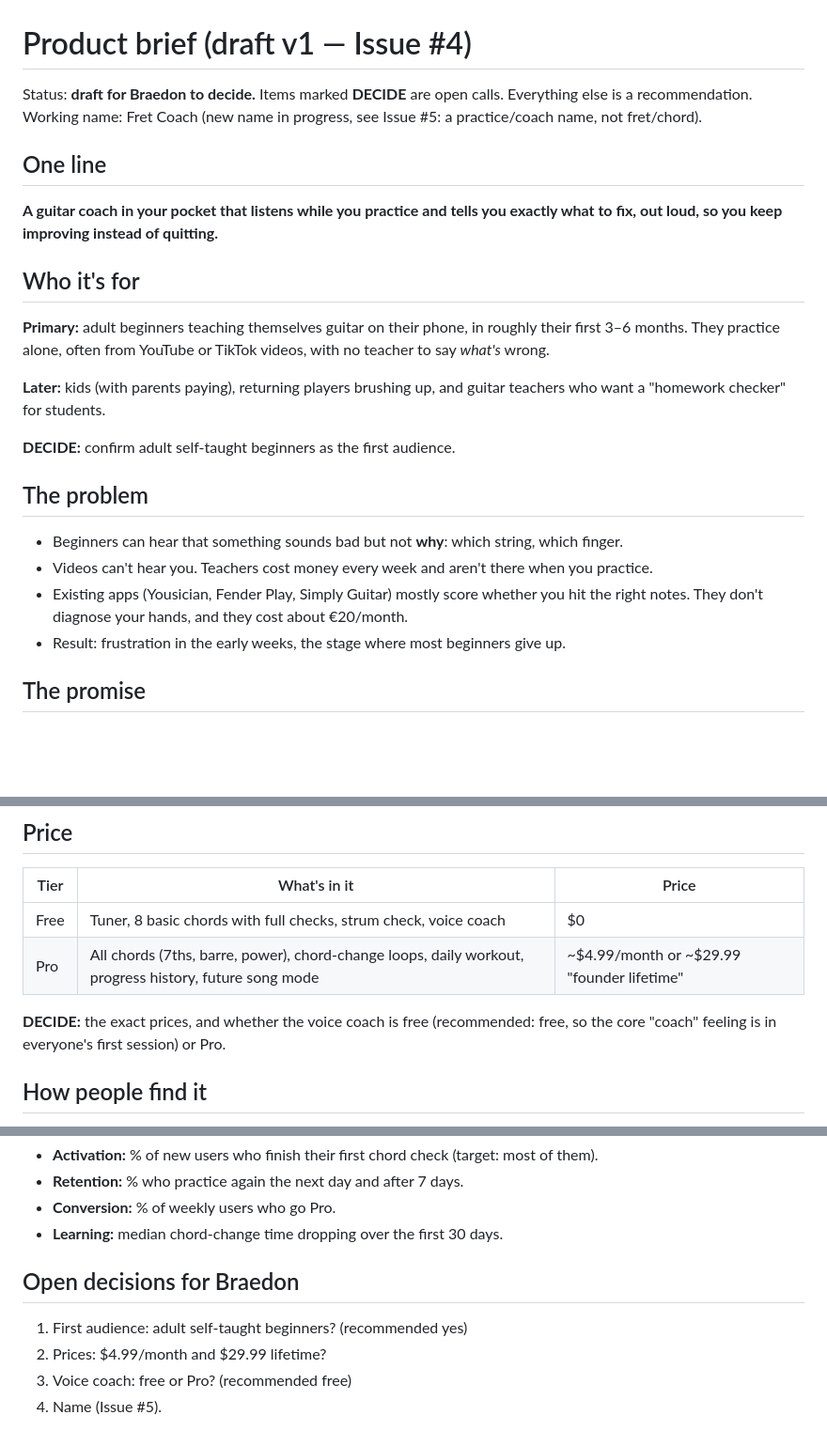
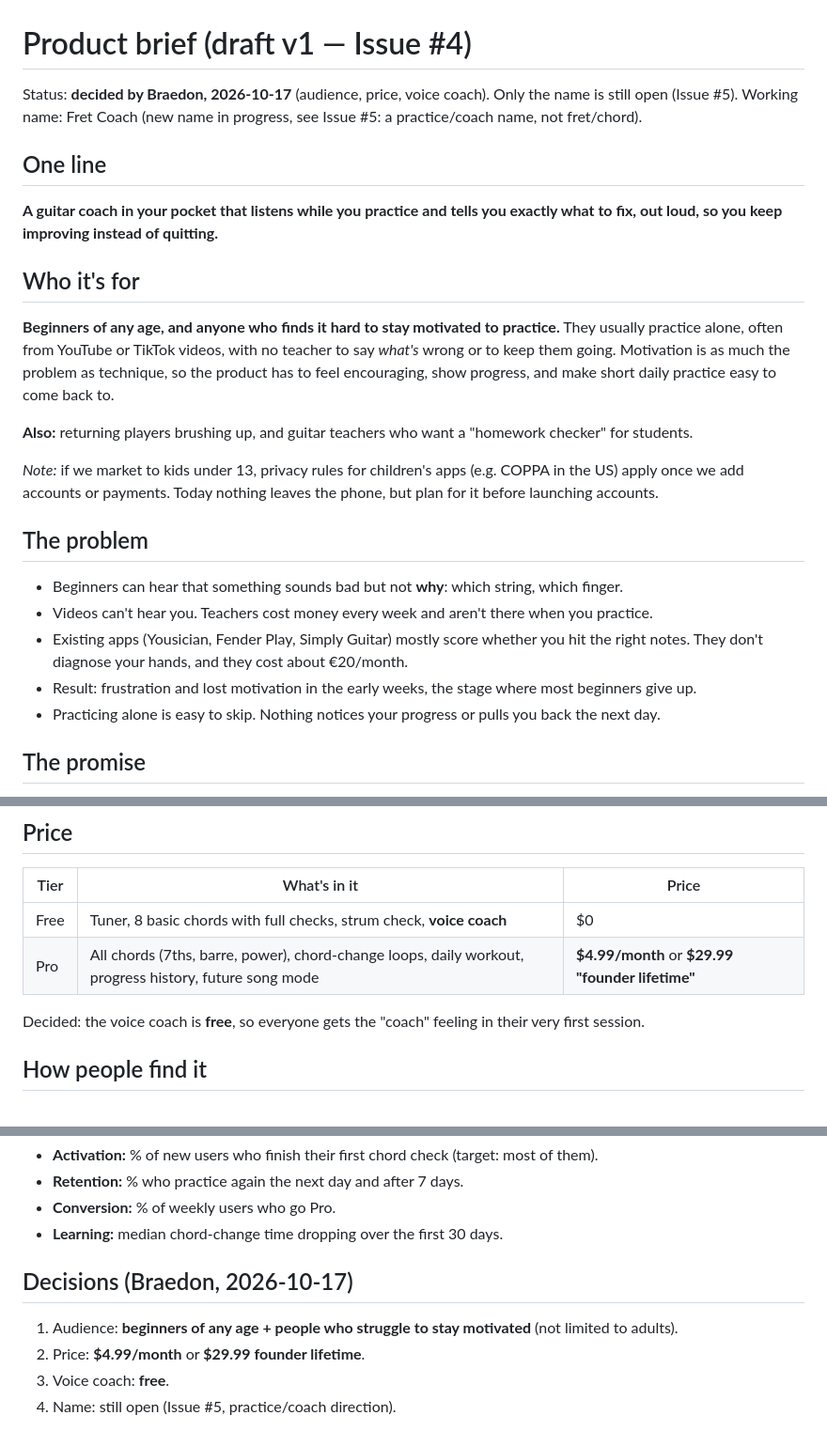
Before and after one commit to braegles/fret-coach, a Markdown page: PRODUCT.md, 3 parts joined by grey strips. Shown at 94% size. Drawn GitHub-style; blank space fills up the shorter version.

Commit message:
Product brief: record Braedon's decisions
Audience is beginners of any age plus anyone who struggles to stay motivated (not only adults), so motivation
becomes a core theme. Price .99/month or 9.99 founder lifetime. Voice coach is free.

Co-Authored-By: Claude Opus 5.5 <noreply@anthropic.com>
Claude-Session: https://claude.ai/code/session_01JcA9C4fqEZZA8rYqoUa2W3

```diff
--- a/PRODUCT.md
+++ b/PRODUCT.md
@@ -1,6 +1,6 @@
 # Product brief (draft v1 — Issue #4)
 
-Status: **draft for Braedon to decide.** Items marked **DECIDE** are open calls. Everything else is a recommendation.
+Status: **decided by Braedon, 2026-10-17** (audience, price, voice coach). Only the name is still open (Issue #5).
 Working name: Fret Coach (new name in progress, see Issue #5: a practice/coach name, not fret/chord).
 
 ## One line
@@ -8,20 +8,23 @@ Working name: Fret Coach (new name in progress, see Issue #5: a practice/coach n
 so you keep improving instead of quitting.**
 
 ## Who it's for
-**Primary:** adult beginners teaching themselves guitar on their phone, in roughly their first 3–6 months.
-They practice alone, often from YouTube or TikTok videos, with no teacher to say *what's* wrong.
+**Beginners of any age, and anyone who finds it hard to stay motivated to practice.**
+They usually practice alone, often from YouTube or TikTok videos, with no teacher to say *what's* wrong or to
+keep them going. Motivation is as much the problem as technique, so the product has to feel encouraging,
+show progress, and make short daily practice easy to come back to.
 
-**Later:** kids (with parents paying), returning players brushing up, and guitar teachers who want a
-"homework checker" for students.
+**Also:** returning players brushing up, and guitar teachers who want a "homework checker" for students.
 
-**DECIDE:** confirm adult self-taught beginners as the first audience.
+*Note:* if we market to kids under 13, privacy rules for children's apps (e.g. COPPA in the US) apply once we add
+accounts or payments. Today nothing leaves the phone, but plan for it before launching accounts.
 
 ## The problem
 - Beginners can hear that something sounds bad but not **why**: which string, which finger.
 - Videos can't hear you. Teachers cost money every week and aren't there when you practice.
 - Existing apps (Yousician, Fender Play, Simply Guitar) mostly score whether you hit the right notes.
   They don't diagnose your hands, and they cost about €20/month.
-- Result: frustration in the early weeks, the stage where most beginners give up.
+- Result: frustration and lost motivation in the early weeks, the stage where most beginners give up.
+- Practicing alone is easy to skip. Nothing notices your progress or pulls you back the next day.
 
 ## The promise
 **"Practice with a coach that hears you. Clean chords and smooth changes in 30 days."**
@@ -54,11 +57,10 @@ Headline experiment: **camera + sound hand check** (Issue #8, lab prototype).
 ## Price
 | Tier | What's in it | Price |
 |---|---|---|
-| Free | Tuner, 8 basic chords with full checks, strum check, voice coach | $0 |
-| Pro | All chords (7ths, barre, power), chord-change loops, daily workout, progress history, future song mode | ~$4.99/month or ~$29.99 "founder lifetime" |
+| Free | Tuner, 8 basic chords with full checks, strum check, **voice coach** | $0 |
+| Pro | All chords (7ths, barre, power), chord-change loops, daily workout, progress history, future song mode | **$4.99/month** or **$29.99 "founder lifetime"** |
 
-**DECIDE:** the exact prices, and whether the voice coach is free (recommended: free, so the core "coach"
-feeling is in everyone's first session) or Pro.
+Decided: the voice coach is **free**, so everyone gets the "coach" feeling in their very first session.
 
 ## How people find it
 Short videos (TikTok/Reels/Shorts) of the app catching real mistakes, "30 days learning guitar" progress series,
@@ -70,8 +72,8 @@ before/after chord-change times, and shareable result cards from the app.
 - **Conversion:** % of weekly users who go Pro.
 - **Learning:** median chord-change time dropping over the first 30 days.
 
-## Open decisions for Braedon
-1. First audience: adult self-taught beginners? (recommended yes)
-2. Prices: $4.99/month and $29.99 lifetime?
-3. Voice coach: free or Pro? (recommended free)
-4. Name (Issue #5).
+## Decisions (Braedon, 2026-10-17)
+1. Audience: **beginners of any age + people who struggle to stay motivated** (not limited to adults).
+2. Price: **$4.99/month** or **$29.99 founder lifetime**.
+3. Voice coach: **free**.
+4. Name: still open (Issue #5, practice/coach direction).
```
Also changed, not shown: other parts of PRODUCT.md (+2 -2 lines), CHANGELOG.md (+3 -2 lines).
